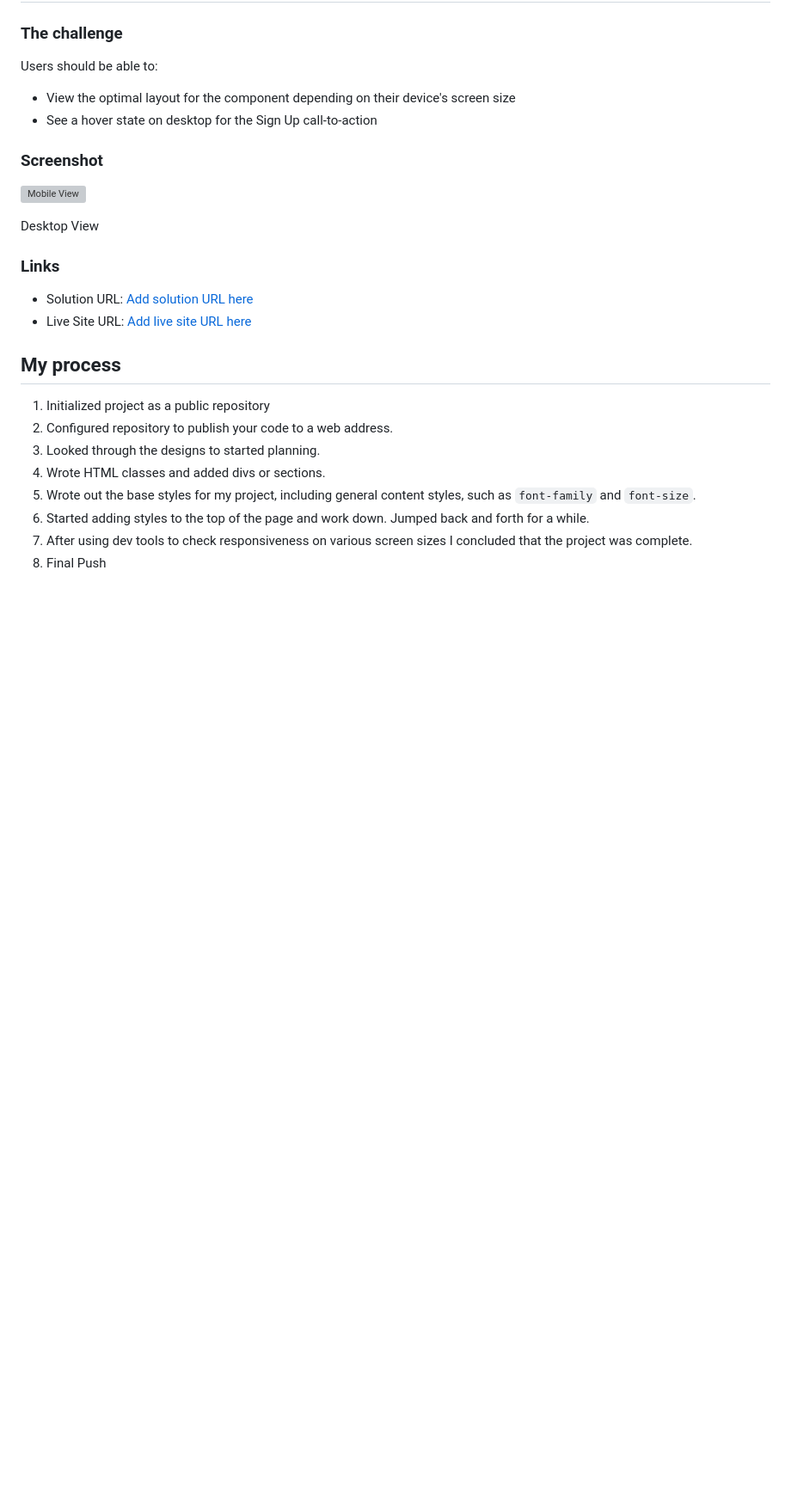
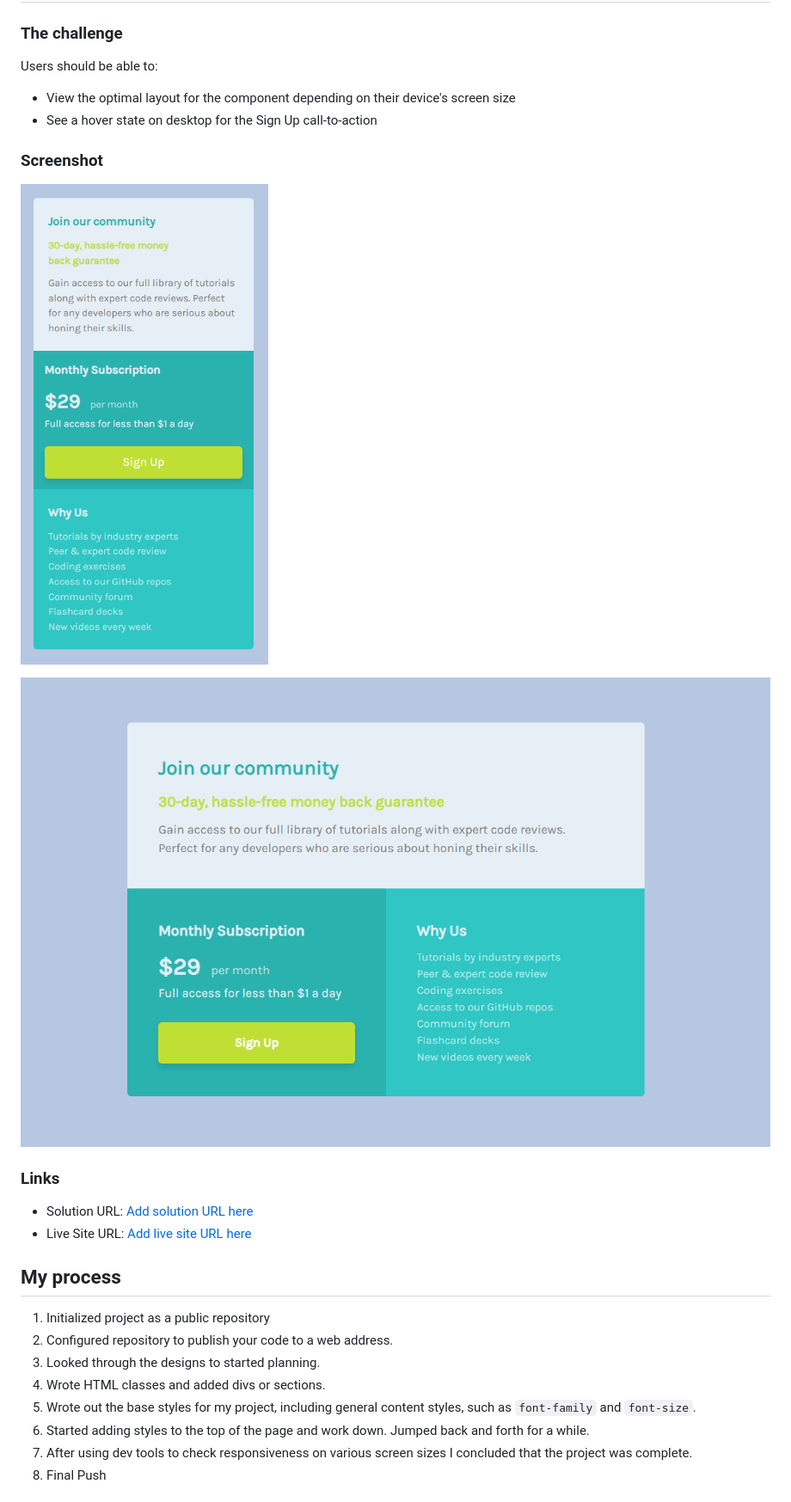
Before and after one commit to RoxySash/Single-Price-Grid-Component-CSS--Flexbox, a Markdown page: README.md, the part around the change. Shown at 86% size. GitHub-like rendering; blank space fills up the shorter version; grey boxes are pictures that could not be loaded.

```diff
--- a/README.md
+++ b/README.md
@@ -27,9 +27,9 @@ Users should be able to:
 
 ### Screenshot
 
-![Mobile View]([image.url](https://github.com/RoxySash/Single-Price-Grid-Component-CSS--Flexbox/blob/e2f59efe54ce1aab712123527f44c47d2f5a1fc6/Screenshot%202025-03-02%20124532.png))
+![Mobile View](https://github.com/RoxySash/Single-Price-Grid-Component-CSS--Flexbox/blob/e2f59efe54ce1aab712123527f44c47d2f5a1fc6/Screenshot%202025-03-02%20124532.png)
 
-Desktop View
+![Desktop View](https://github.com/RoxySash/Single-Price-Grid-Component-CSS--Flexbox/blob/0dcb422a0a560192a3bc2b450df22f569a63ee8f/Screenshot%202025-03-02%20130128.png)
 
 
 
```
